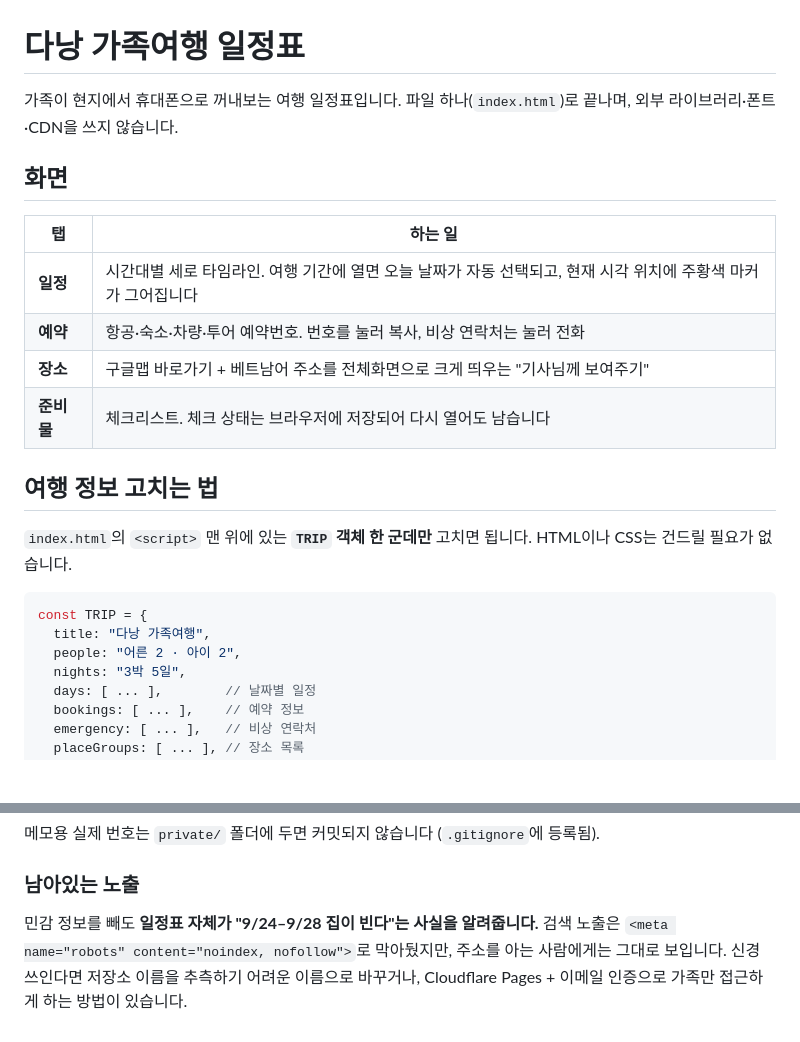
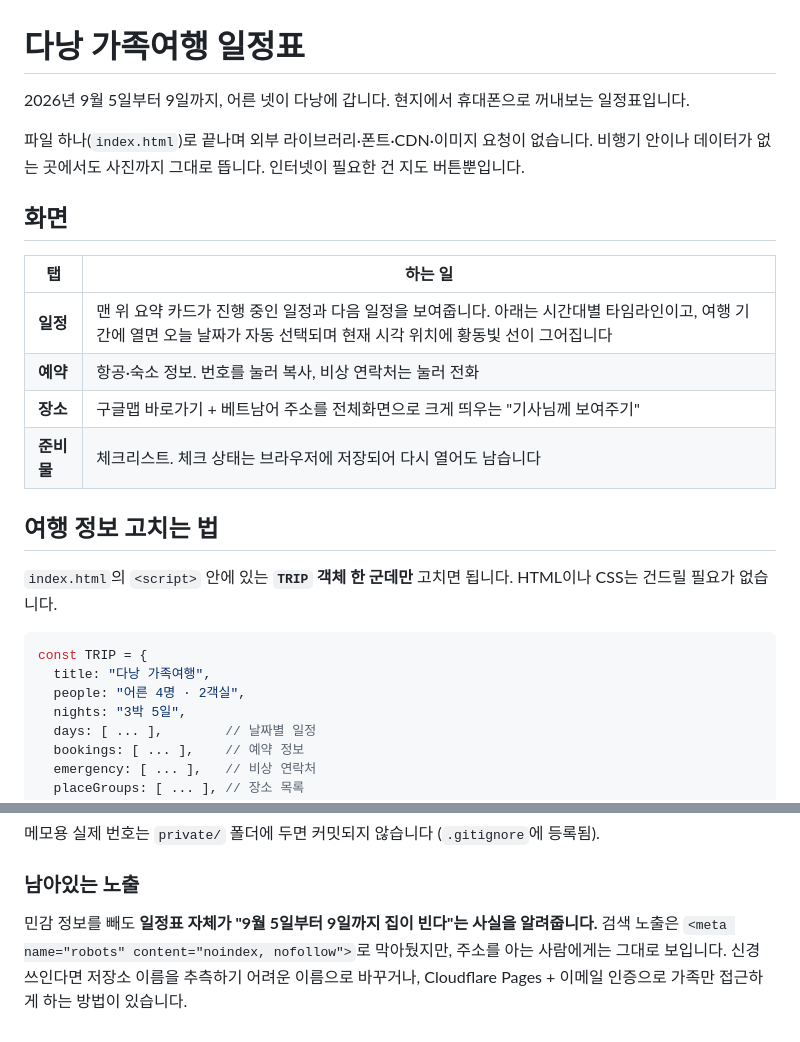
Before and after one commit to limkh930724-hub/danang-trip, a Markdown page: README.md, 2 parts joined by grey strips. Drawn GitHub-style; blank space fills up the shorter version.

````diff
--- a/README.md
+++ b/README.md
@@ -1,26 +1,30 @@
 # 다낭 가족여행 일정표
 
-가족이 현지에서 휴대폰으로 꺼내보는 여행 일정표입니다.
-파일 하나(`index.html`)로 끝나며, 외부 라이브러리·폰트·CDN을 쓰지 않습니다.
+2026년 9월 5일부터 9일까지, 어른 넷이 다낭에 갑니다.
+현지에서 휴대폰으로 꺼내보는 일정표입니다.
+
+파일 하나(`index.html`)로 끝나며 외부 라이브러리·폰트·CDN·이미지 요청이 없습니다.
+비행기 안이나 데이터가 없는 곳에서도 사진까지 그대로 뜹니다.
+인터넷이 필요한 건 지도 버튼뿐입니다.
 
 ## 화면
 
 | 탭 | 하는 일 |
 |---|---|
-| **일정** | 시간대별 세로 타임라인. 여행 기간에 열면 오늘 날짜가 자동 선택되고, 현재 시각 위치에 주황색 마커가 그어집니다 |
-| **예약** | 항공·숙소·차량·투어 예약번호. 번호를 눌러 복사, 비상 연락처는 눌러 전화 |
+| **일정** | 맨 위 요약 카드가 진행 중인 일정과 다음 일정을 보여줍니다. 아래는 시간대별 타임라인이고, 여행 기간에 열면 오늘 날짜가 자동 선택되며 현재 시각 위치에 황동빛 선이 그어집니다 |
+| **예약** | 항공·숙소 정보. 번호를 눌러 복사, 비상 연락처는 눌러 전화 |
 | **장소** | 구글맵 바로가기 + 베트남어 주소를 전체화면으로 크게 띄우는 "기사님께 보여주기" |
 | **준비물** | 체크리스트. 체크 상태는 브라우저에 저장되어 다시 열어도 남습니다 |
 
 ## 여행 정보 고치는 법
 
-`index.html`의 `<script>` 맨 위에 있는 **`TRIP` 객체 한 군데만** 고치면 됩니다.
+`index.html`의 `<script>` 안에 있는 **`TRIP` 객체 한 군데만** 고치면 됩니다.
 HTML이나 CSS는 건드릴 필요가 없습니다.
 
 ```js
 const TRIP = {
   title: "다낭 가족여행",
-  people: "어른 2 · 아이 2",
+  people: "어른 4명 · 2객실",
   nights: "3박 5일",
   days: [ ... ],        // 날짜별 일정
   bookings: [ ... ],    // 예약 정보
@@ -105,7 +122,7 @@ const TRIP = {
 
 ### 남아있는 노출
 
-민감 정보를 빼도 **일정표 자체가 "9/24–9/28 집이 빈다"는 사실을 알려줍니다.**
+민감 정보를 빼도 **일정표 자체가 "9월 5일부터 9일까지 집이 빈다"는 사실을 알려줍니다.**
 검색 노출은 `<meta name="robots" content="noindex, nofollow">`로 막아뒀지만,
 주소를 아는 사람에게는 그대로 보입니다. 신경 쓰인다면 저장소 이름을
 추측하기 어려운 이름으로 바꾸거나, Cloudflare Pages + 이메일 인증으로
````
Also changed, not shown: other parts of README.md (+33 -20 lines).
